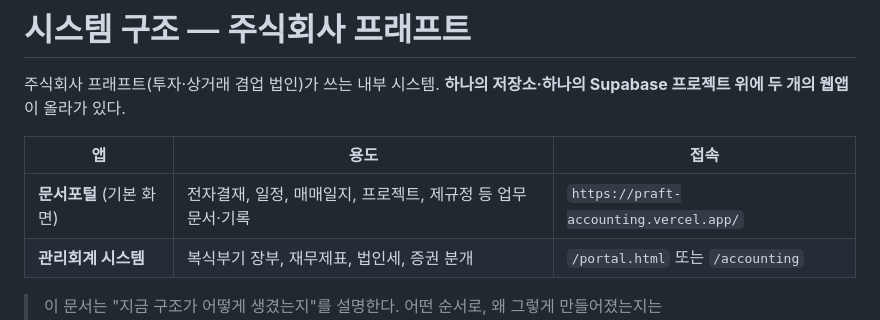
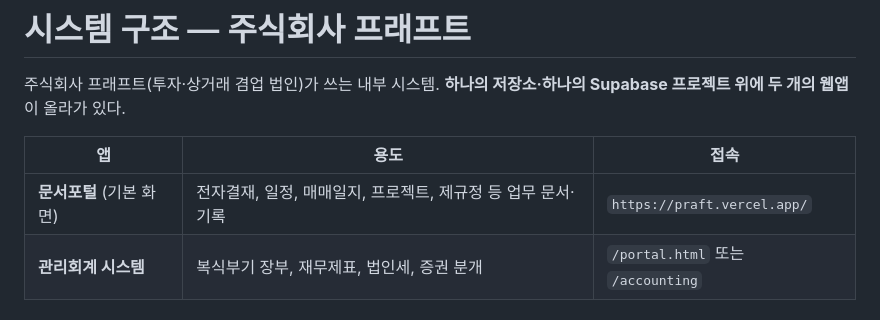
Before and after one commit to praftdavid/account, a Markdown page: ARCHITECTURE.md, the part around the change. GitHub-like rendering.

Commit message:
docs: ARCHITECTURE 문서포털 접속 주소를 praft.vercel.app으로 정정

```diff
--- a/ARCHITECTURE.md
+++ b/ARCHITECTURE.md
@@ -4,7 +4,7 @@
 
 | 앱 | 용도 | 접속 |
 |---|---|---|
-| **문서포털** (기본 화면) | 전자결재, 일정, 매매일지, 프로젝트, 제규정 등 업무 문서·기록 | `https://praft-accounting.vercel.app/` |
+| **문서포털** (기본 화면) | 전자결재, 일정, 매매일지, 프로젝트, 제규정 등 업무 문서·기록 | `https://praft.vercel.app/` |
 | **관리회계 시스템** | 복식부기 장부, 재무제표, 법인세, 증권 분개 | `/portal.html` 또는 `/accounting` |
 
 > 이 문서는 "지금 구조가 어떻게 생겼는지"를 설명한다. 어떤 순서로, 왜 그렇게 만들어졌는지는 [PROJECT_HISTORY.md](PROJECT_HISTORY.md), 버전별 변경은 [CHANGELOG.md](CHANGELOG.md), 버전 규칙은 [VERSIONING.md](VERSIONING.md)를 본다.
```
